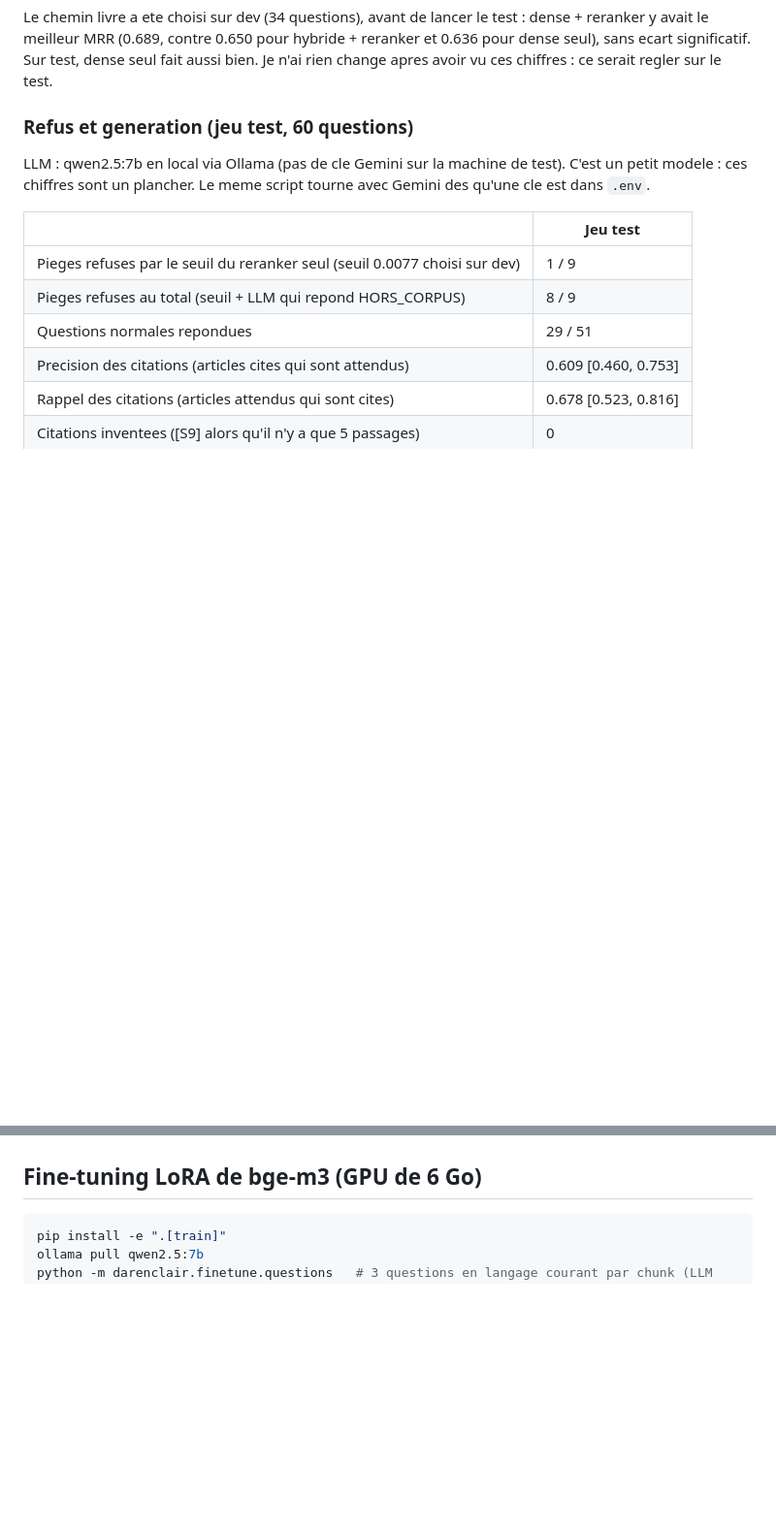
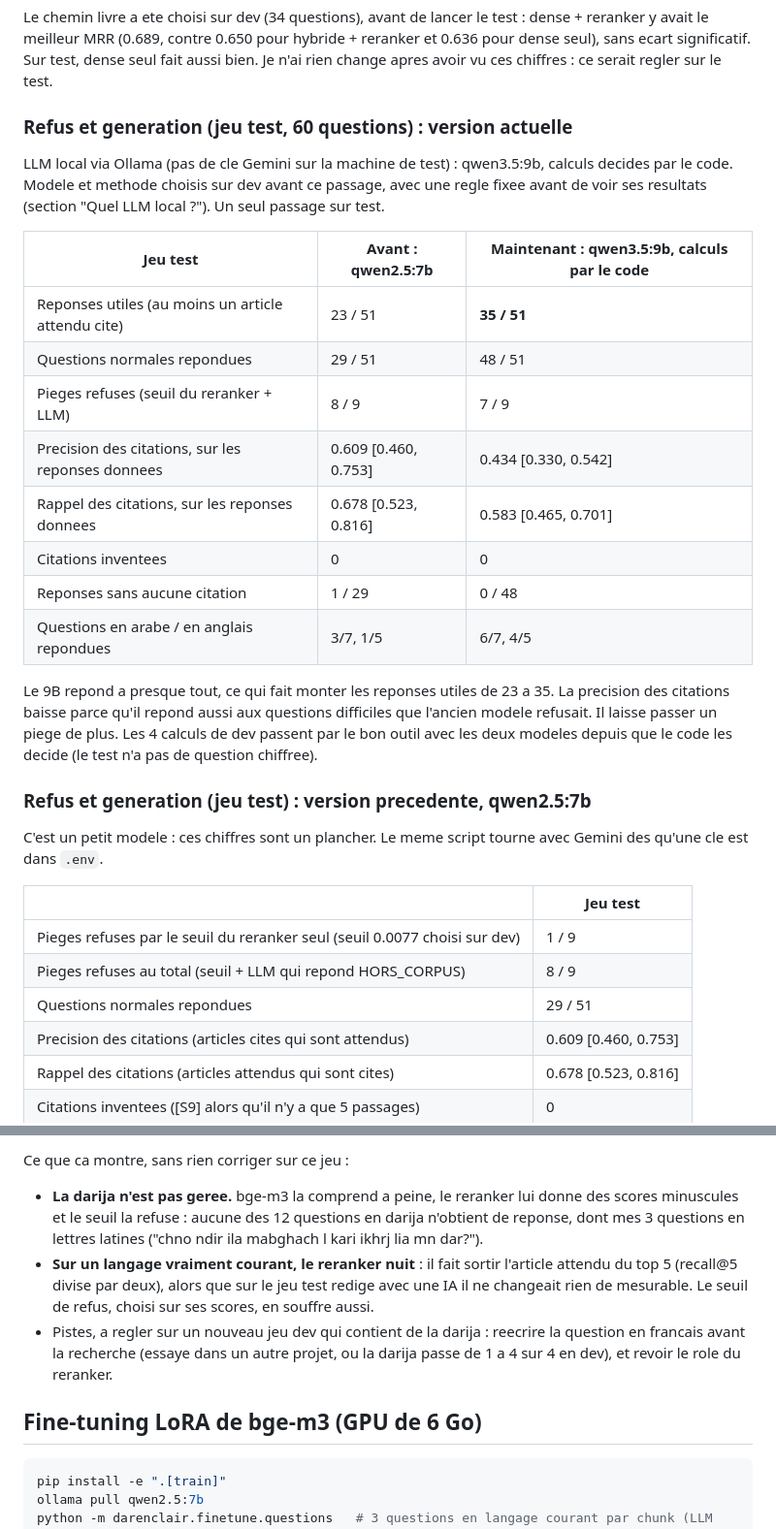
Before and after one commit to CrimsonAzul/dar-en-clair, a Markdown page: README.md, 2 parts joined by grey strips. Shown at 97% size. Rendered like a GitHub page; blank space fills up the shorter version.

```diff
--- a/README.md
+++ b/README.md
@@ -102,9 +107,26 @@ Ecarts apparies sur test (IC a 95 %) :
 
 Le chemin livre a ete choisi sur dev (34 questions), avant de lancer le test : dense + reranker y avait le meilleur MRR (0.689, contre 0.650 pour hybride + reranker et 0.636 pour dense seul), sans ecart significatif. Sur test, dense seul fait aussi bien. Je n'ai rien change apres avoir vu ces chiffres : ce serait regler sur le test.
 
-### Refus et generation (jeu test, 60 questions)
+### Refus et generation (jeu test, 60 questions) : version actuelle
 
-LLM : qwen2.5:7b en local via Ollama (pas de cle Gemini sur la machine de test). C'est un petit modele : ces chiffres sont un plancher. Le meme script tourne avec Gemini des qu'une cle est dans `.env`.
+LLM local via Ollama (pas de cle Gemini sur la machine de test) : qwen3.5:9b, calculs decides par le code. Modele et methode choisis sur dev avant ce passage, avec une regle fixee avant de voir ses resultats (section "Quel LLM local ?"). Un seul passage sur test.
+
+| Jeu test | Avant : qwen2.5:7b | Maintenant : qwen3.5:9b, calculs par le code |
+|---|---|---|
+| Reponses utiles (au moins un article attendu cite) | 23 / 51 | **35 / 51** |
+| Questions normales repondues | 29 / 51 | 48 / 51 |
+| Pieges refuses (seuil du reranker + LLM) | 8 / 9 | 7 / 9 |
+| Precision des citations, sur les reponses donnees | 0.609 [0.460, 0.753] | 0.434 [0.330, 0.542] |
+| Rappel des citations, sur les reponses donnees | 0.678 [0.523, 0.816] | 0.583 [0.465, 0.701] |
+| Citations inventees | 0 | 0 |
+| Reponses sans aucune citation | 1 / 29 | 0 / 48 |
+| Questions en arabe / en anglais repondues | 3/7, 1/5 | 6/7, 4/5 |
+
+Le 9B repond a presque tout, ce qui fait monter les reponses utiles de 23 a 35. La precision des citations baisse parce qu'il repond aussi aux questions difficiles que l'ancien modele refusait. Il laisse passer un piege de plus. Les 4 calculs de dev passent par le bon outil avec les deux modeles depuis que le code les decide (le test n'a pas de question chiffree).
+
+### Refus et generation (jeu test) : version precedente, qwen2.5:7b
+
+C'est un petit modele : ces chiffres sont un plancher. Le meme script tourne avec Gemini des qu'une cle est dans `.env`.
 
 | | Jeu test |
 |---|---|
@@ -145,3 +191,7 @@ Lecture :
+Ce que ca montre, sans rien corriger sur ce jeu :
+- **La darija n'est pas geree.** bge-m3 la comprend a peine, le reranker lui donne des scores minuscules et le seuil la refuse : aucune des 12 questions en darija n'obtient de reponse, dont mes 3 questions en lettres latines ("chno ndir ila mabghach l kari ikhrj lia mn dar?").
+- **Sur un langage vraiment courant, le reranker nuit** : il fait sortir l'article attendu du top 5 (recall@5 divise par deux), alors que sur le jeu test redige avec une IA il ne changeait rien de mesurable. Le seuil de refus, choisi sur ses scores, en souffre aussi.
+- Pistes, a regler sur un nouveau jeu dev qui contient de la darija : reecrire la question en francais avant la recherche (essaye dans un autre projet, ou la darija passe de 1 a 4 sur 4 en dev), et revoir le role du reranker.
 
 ## Fine-tuning LoRA de bge-m3 (GPU de 6 Go)
 
```
Also changed, not shown: other parts of README.md (+44 -12 lines), docs/interface.png (added), 1 other file.
